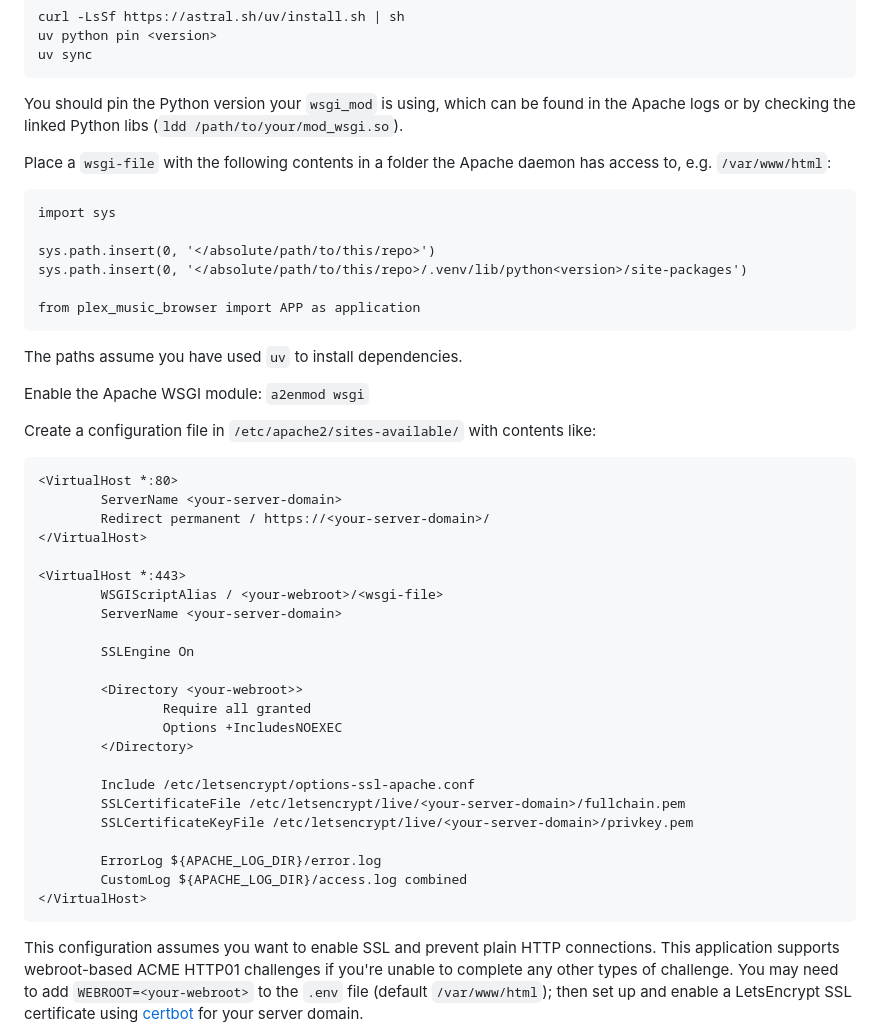
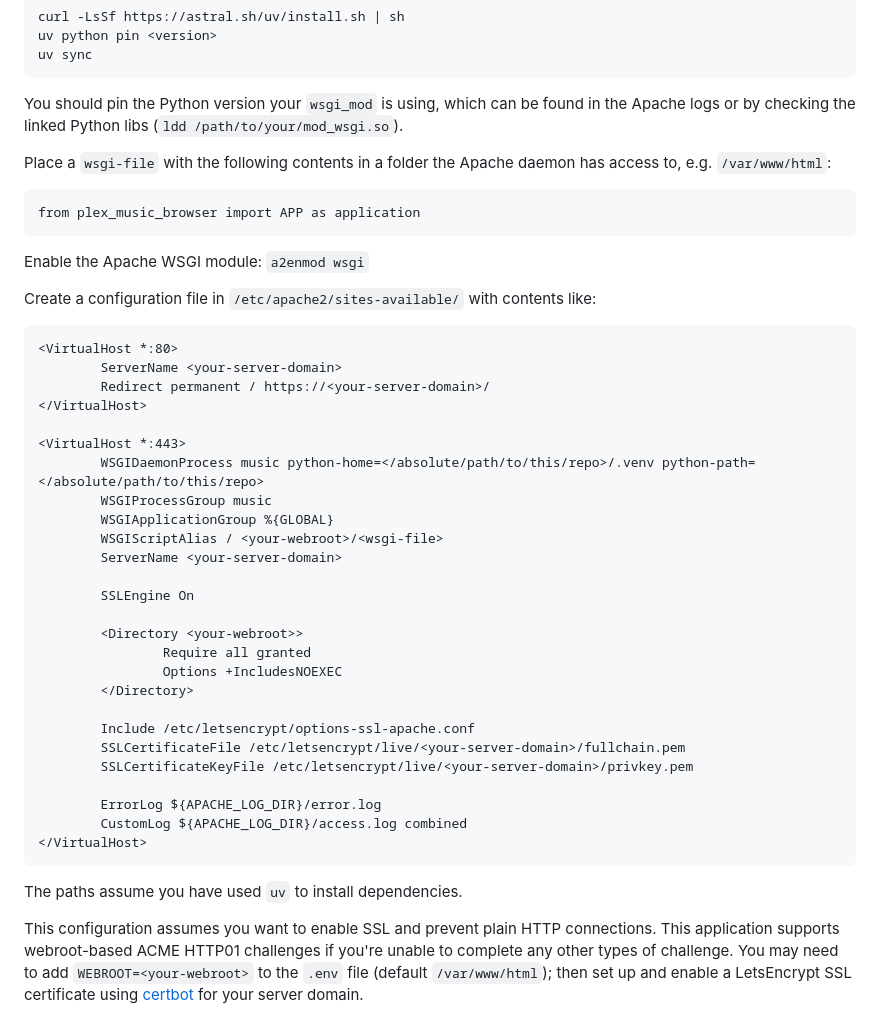
Before and after one commit to smartflutist661/plex-music-browser, a Markdown page: README.md, the part around the change. Rendered like a GitHub page.

Commit message:
chore: Update README for WSGI best practices

````diff
--- a/README.md
+++ b/README.md
@@ -35,15 +35,8 @@ You should pin the Python version your `wsgi_mod` is using, which can be found i
 Place a `wsgi-file` with the following contents in a folder the Apache daemon has access to, e.g. `/var/www/html`:
 
 ```
-import sys
-
-sys.path.insert(0, '</absolute/path/to/this/repo>')
-sys.path.insert(0, '</absolute/path/to/this/repo>/.venv/lib/python<version>/site-packages')
-
 from plex_music_browser import APP as application
 ```
-
-The paths assume you have used `uv` to install dependencies.
 
 Enable the Apache WSGI module: `a2enmod wsgi`
 
@@ -56,6 +49,9 @@ Create a configuration file in `/etc/apache2/sites-available/` with contents lik
 </VirtualHost>
 
 <VirtualHost *:443>
+        WSGIDaemonProcess music python-home=</absolute/path/to/this/repo>/.venv python-path=</absolute/path/to/this/repo>
+        WSGIProcessGroup music
+        WSGIApplicationGroup %{GLOBAL}
         WSGIScriptAlias / <your-webroot>/<wsgi-file>
         ServerName <your-server-domain>
 
@@ -75,6 +71,8 @@ Create a configuration file in `/etc/apache2/sites-available/` with contents lik
 </VirtualHost>
 ```
 
+The paths assume you have used `uv` to install dependencies.
+
 This configuration assumes you want to enable SSL and prevent plain HTTP connections.
 This application supports webroot-based ACME HTTP01 challenges if you're unable to complete any other types of challenge.
 You may need to add `WEBROOT=<your-webroot>` to the `.env` file (default `/var/www/html`);
````
